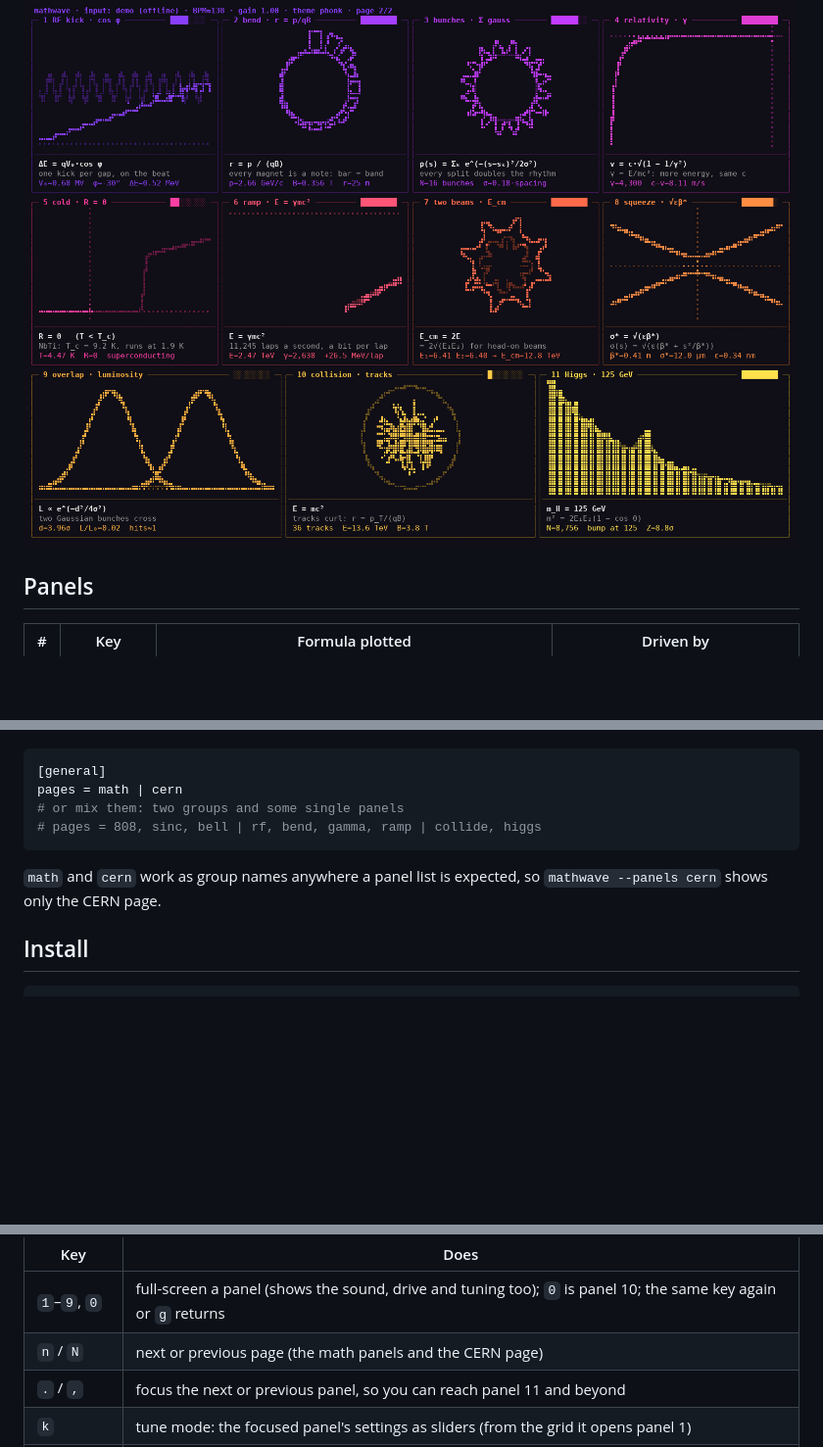
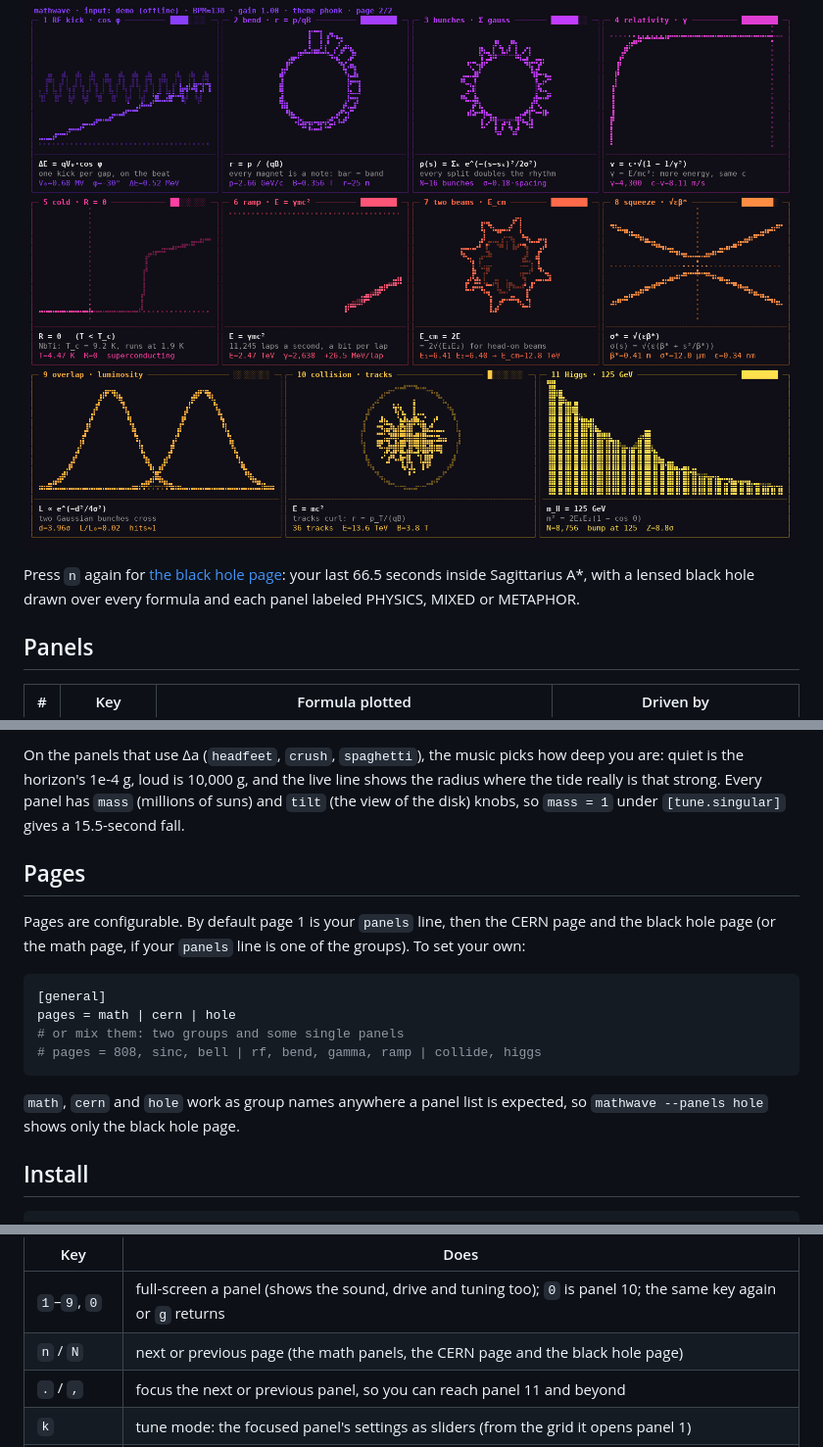
Before and after one commit to drowsyclimber/mathwave, a Markdown page: README.md, 3 parts joined by grey strips. Shown at 98% size. GitHub-like rendering; blank space fills up the shorter version.

````diff
--- a/README.md
+++ b/README.md
@@ -9,6 +9,8 @@ The idea comes from the "math functions that go hard" reels: an 808 from an expo
 Press `n` for a second page, [the CERN page](#the-cern-page): eleven panels that follow a proton through the LHC, from the first RF kick to the 125 GeV Higgs bump.
 
 [![mathwave CERN page](docs/mathwave-cern.png)](#the-cern-page)
+
+Press `n` again for [the black hole page](#the-black-hole-page): your last 66.5 seconds inside Sagittarius A*, with a lensed black hole drawn over every formula and each panel labeled PHYSICS, MIXED or METAPHOR.
 
 ## Panels
 
@@ -51,12 +81,17 @@ Pages are configurable. By default page 1 is your `panels` line and page 2 is wh
+On the panels that use Δa (`headfeet`, `crush`, `spaghetti`), the music picks how deep you are: quiet is the horizon's 1e-4 g, loud is 10,000 g, and the live line shows the radius where the tide really is that strong. Every panel has `mass` (millions of suns) and `tilt` (the view of the disk) knobs, so `mass = 1` under `[tune.singular]` gives a 15.5-second fall.
+
+## Pages
+
+Pages are configurable. By default page 1 is your `panels` line, then the CERN page and the black hole page (or the math page, if your `panels` line is one of the groups). To set your own:
 
 ```ini
 [general]
-pages = math | cern
+pages = math | cern | hole
 # or mix them: two groups and some single panels
 # pages = 808, sinc, bell | rf, bend, gamma, ramp | collide, higgs
 ```
 
-`math` and `cern` work as group names anywhere a panel list is expected, so `mathwave --panels cern` shows only the CERN page.
+`math`, `cern` and `hole` work as group names anywhere a panel list is expected, so `mathwave --panels hole` shows only the black hole page.
 
 ## Install
 
@@ -97,7 +133,7 @@ Keys (also `mathwave --keys`):
 | Key | Does |
 |---|---|
 | `1`–`9`, `0` | full-screen a panel (shows the sound, drive and tuning too); `0` is panel 10; the same key again or `g` returns |
-| `n` / `N` | next or previous page (the math panels and the CERN page) |
+| `n` / `N` | next or previous page (the math panels, the CERN page and the black hole page) |
 | `.` / `,` | focus the next or previous panel, so you can reach panel 11 and beyond |
 | `k` | tune mode: the focused panel's settings as sliders (from the grid it opens panel 1) |
 | `c` | full-screen controls: your `[slider.*]` values |
````
Also changed, not shown: other parts of README.md (+30 -1 lines), docs/mathwave-blackhole.png (added), 12 other files.
